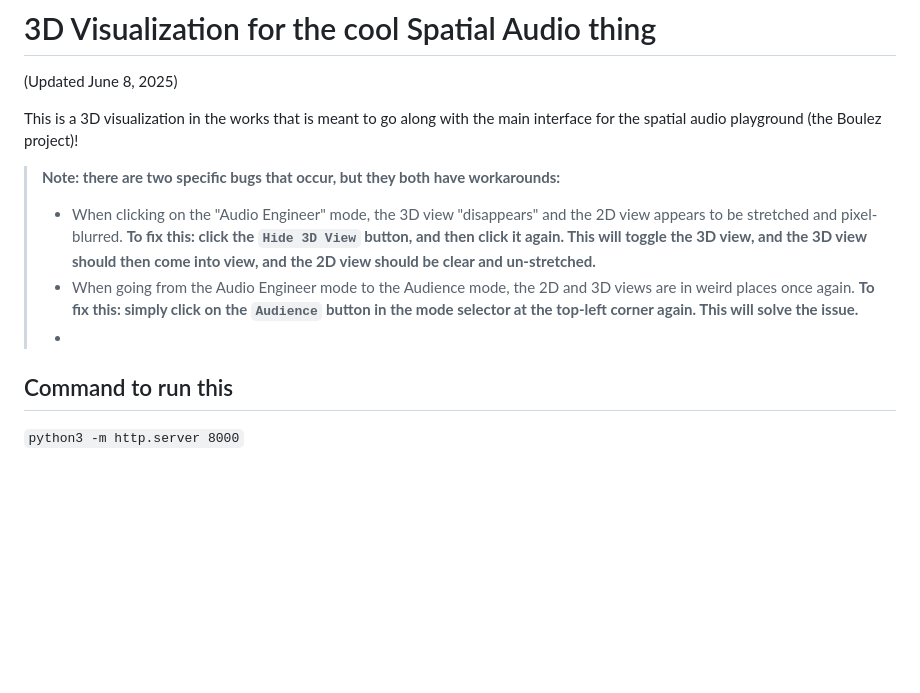
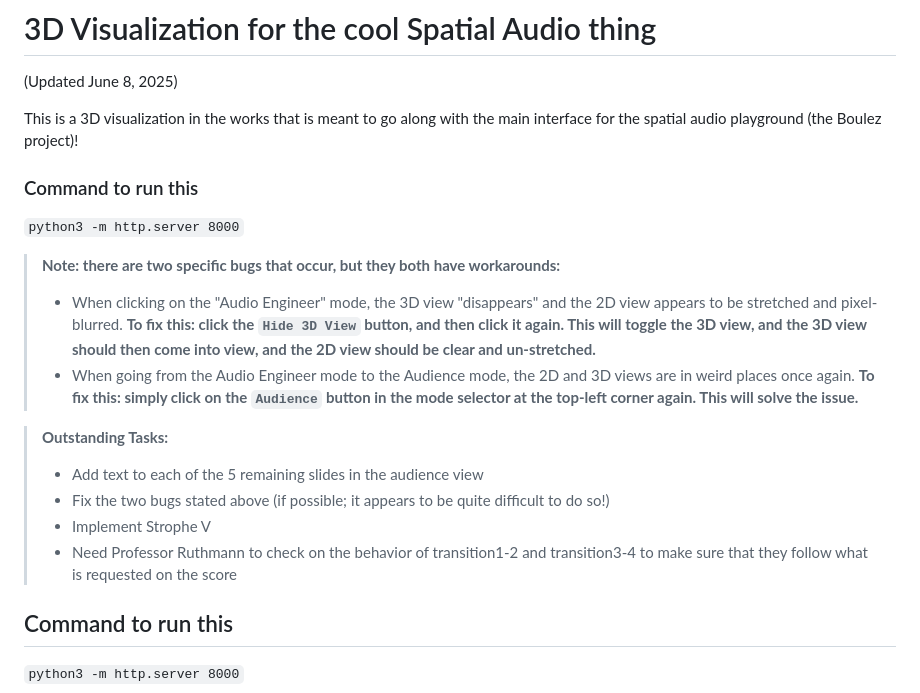
Before and after one commit to NYUMusEdLab/SpatialAudioNav, a Markdown page: README.md, the part around the change. GitHub-like rendering; blank space fills up the shorter version.

Commit message:
Added Outstanding tasks & formatting

```diff
--- a/README.md
+++ b/README.md
@@ -4,11 +4,21 @@
 
 This is a 3D visualization in the works that is meant to go along with the main interface for the spatial audio playground (the Boulez project)!
 
+### Command to run this
+
+`python3 -m http.server 8000`
+
 > **Note: there are two specific bugs that occur, but they both have workarounds:**
 >
 > - When clicking on the "Audio Engineer" mode, the 3D view "disappears" and the 2D view appears to be stretched and pixel-blurred. **To fix this: click the `Hide 3D View` button, and then click it again. This will toggle the 3D view, and the 3D view should then come into view, and the 2D view should be clear and un-stretched.**
 > - When going from the Audio Engineer mode to the Audience mode, the 2D and 3D views are in weird places once again. **To fix this: simply click on the `Audience` button in the mode selector at the top-left corner again. This will solve the issue.**
-> -
+
+> **Outstanding Tasks:**
+>
+> - Add text to each of the 5 remaining slides in the audience view
+> - Fix the two bugs stated above (if possible; it appears to be quite difficult to do so!)
+> - Implement Strophe V
+> - Need Professor Ruthmann to check on the behavior of transition1-2 and transition3-4 to make sure that they follow what is requested on the score
 
 ## Command to run this
 
```
